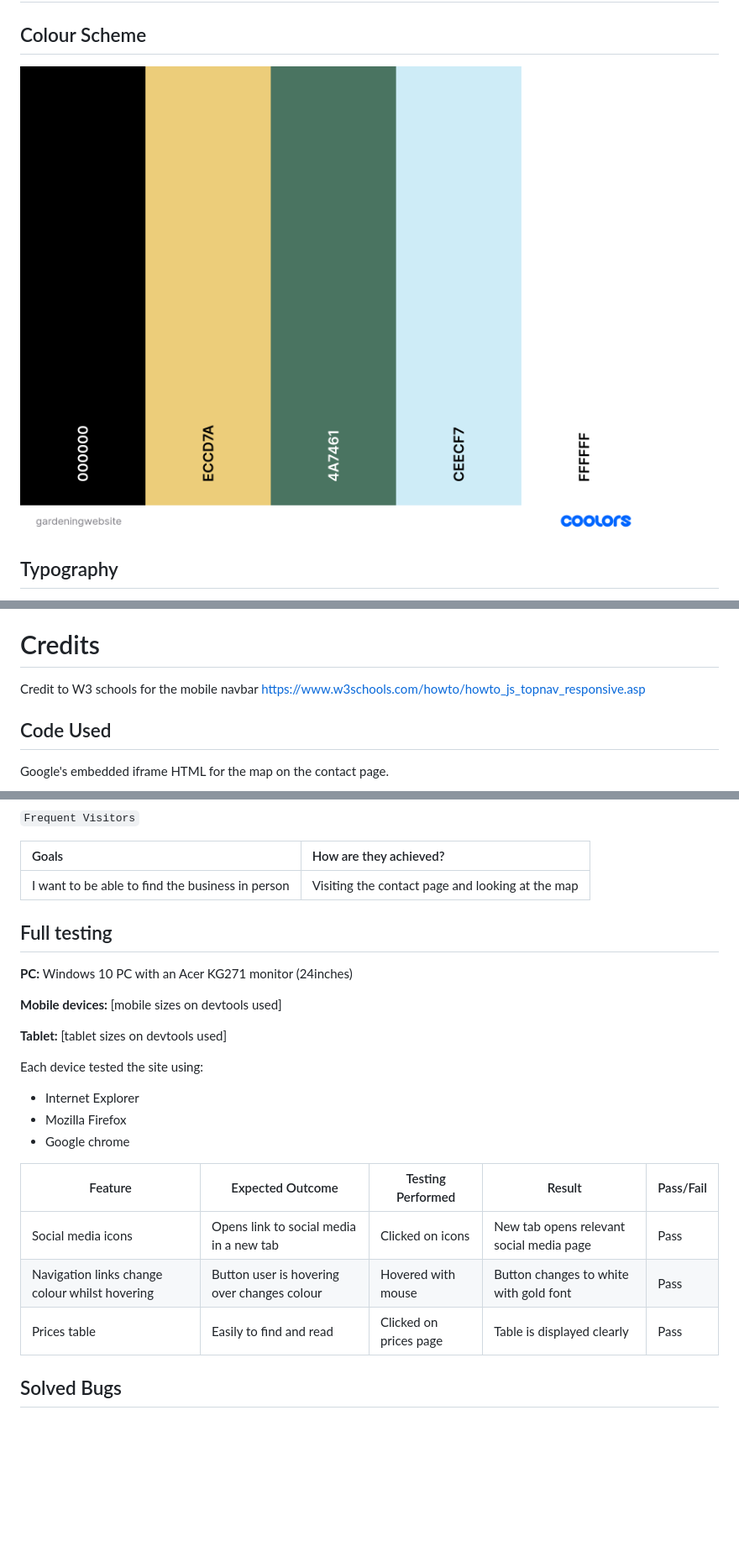
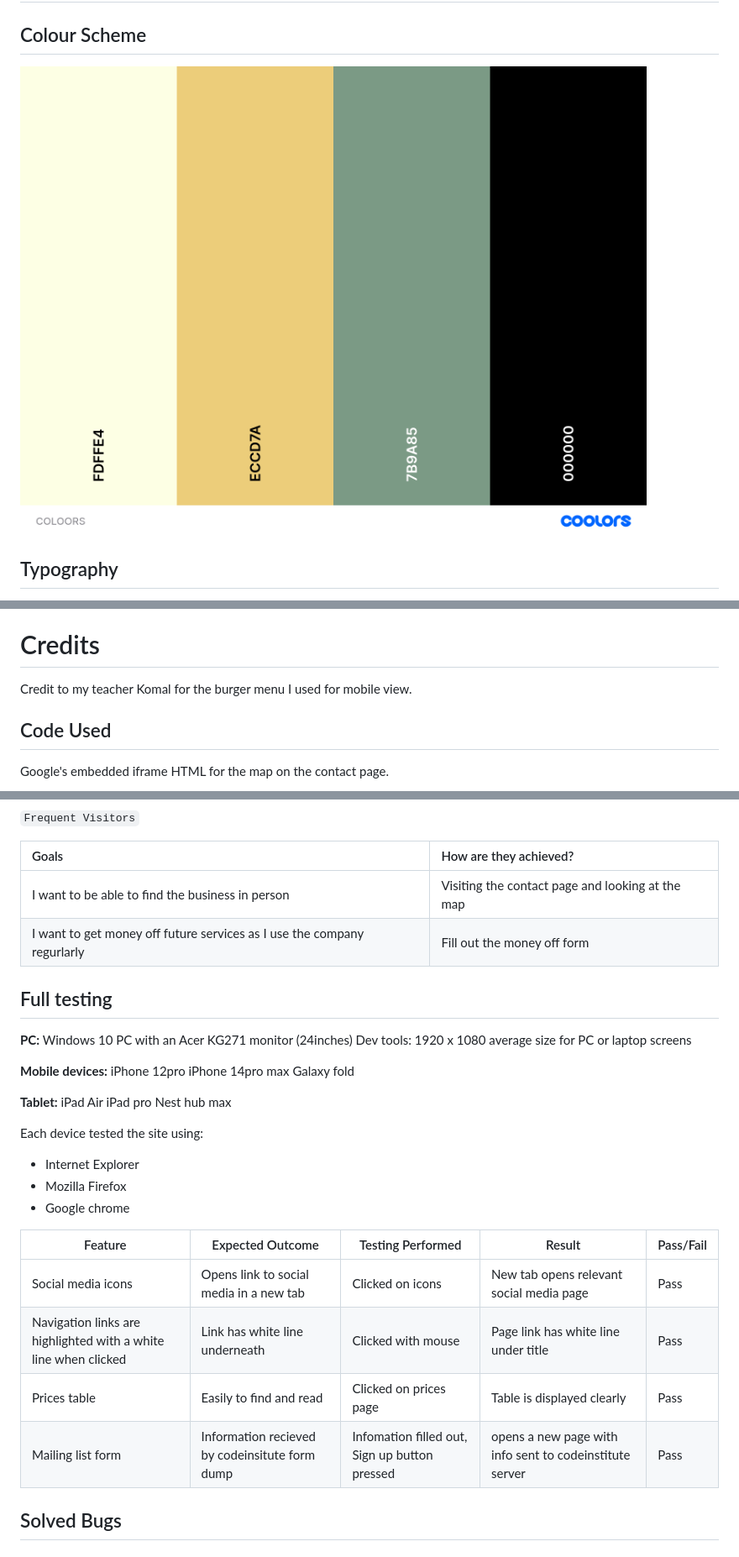
Before and after one commit to beffyd/gardening-project, a Markdown page: README.md, 3 parts joined by grey strips. Shown: that part at 84% size. Drawn GitHub-style; pictures changed too: assets/docs/COLOORS.png (added), assets/docs/colourpallete.png (deleted); blank space fills up the shorter version.

Commit message:
wireframe and color pallete add reademe

```diff
--- a/README.md
+++ b/README.md
@@ -83,7 +83,7 @@ Frequent Visitor goals:
 
 ## Colour Scheme
 
-![colour-palete](/assets/docs/colourpallete.png)
+![colour-pallete](/assets/docs/COLOORS.png)
 
 
 
@@ -186,7 +189,7 @@ Type 'git clone' into the terminal and then paste the link you copied in step 3.
 
 # Credits
 
-Credit to W3 schools for the mobile navbar https://www.w3schools.com/howto/howto_js_topnav_responsive.asp
+Credit to my teacher Komal for the burger menu I used for mobile view.
 
 ## Code Used
 
@@ -243,18 +246,26 @@ I want to be able to contact the business by email | Pressing the email icon on
 
 | Goals | How are they achieved? |
 | :--- | :--- |
-| I want to be able to find the business in person| Visiting the contact page and looking at the map
+| I want to be able to find the business in person| Visiting the contact page and looking at the map |
+| I want to get money off future services as I use the company regurlarly | Fill out the money off form |
 
 ## Full testing
 
 **PC:**
 Windows 10 PC with an Acer KG271 monitor (24inches)
+Dev tools: 1920 x 1080 average size for PC or laptop screens
 
 **Mobile devices:**
-[mobile sizes on devtools used]
+iPhone 12pro
+iPhone 14pro max
+Galaxy fold
+
 
 **Tablet:**
-[tablet sizes on devtools used]
+iPad Air
+iPad pro
+Nest hub max
+
 
 
 Each device tested the site using:
@@ -266,8 +277,9 @@ Each device tested the site using:
  | Feature | Expected Outcome | Testing Performed | Result | Pass/Fail |
 | --- | --- | --- | --- | --- |
 Social media icons | Opens link to social media in a new tab | Clicked on icons | New tab opens relevant social media page | Pass
-Navigation links change colour whilst hovering | Button user is hovering over changes colour | Hovered with mouse | Button changes to white with gold font | Pass |
+Navigation links are highlighted with a white line when clicked | Link has white line underneath | Clicked with mouse | Page link has white line under title| Pass |
 Prices table | Easily to find and read | Clicked on prices page | Table is displayed clearly | Pass |
+Mailing list form | Information recieved by codeinsitute form dump | Infomation filled out, Sign up button pressed| opens a new page with info sent to codeinstitute server | Pass
 
 
 
```
Also changed, not shown: other parts of README.md (+6 -3 lines).
